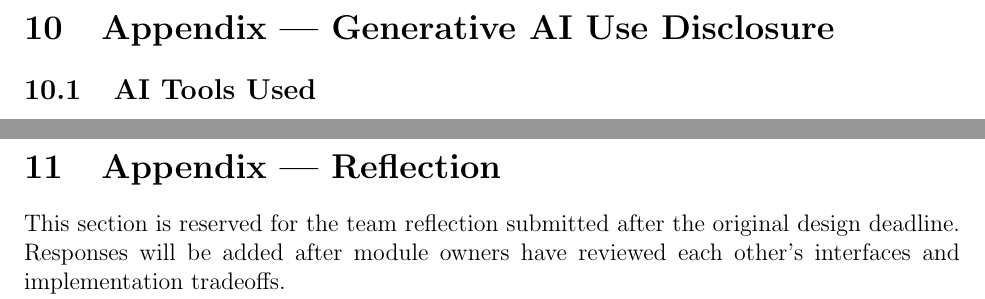
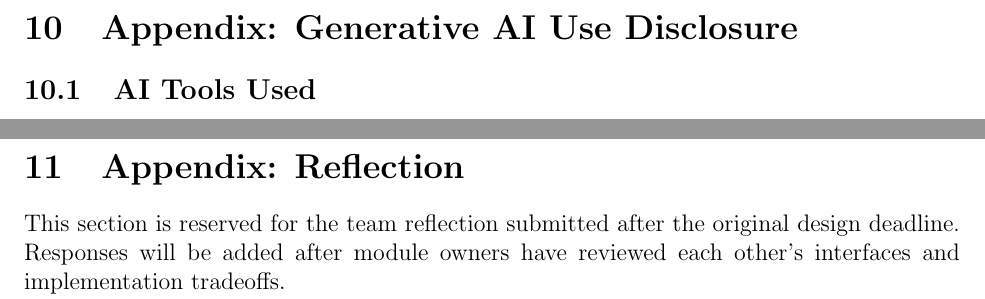
Before and after one commit to rhea333/LingoLyrics, a LaTeX document (docs/Design/SoftDetailedDes/MIS.tex): two parts of pages 18 and 19 of 19, joined at a grey line, cut so that both start at the same text. Compiled offline with pdfLaTeX; a LaTeX package or settings file that is missing is left out.

Commit message:
Remove em dashes

```diff
--- a/docs/Design/SoftDetailedDes/MIS.tex
+++ b/docs/Design/SoftDetailedDes/MIS.tex
@@ -547,7 +547,7 @@ not mandatory implementation helpers.
 
 \newpage{}
 
-\section{Appendix --- Generative AI Use Disclosure}
+\section{Appendix: Generative AI Use Disclosure}
 \label{SecMISDisclosure}
 
 \subsection{AI Tools Used}
@@ -579,7 +579,7 @@ completeness and correctness remain the team's responsibility.
 
 \newpage{}
 
-\section{Appendix --- Reflection}
+\section{Appendix: Reflection}
 
 This section is reserved for the team reflection submitted after the
 original design deadline. Responses will be added after module owners
```
